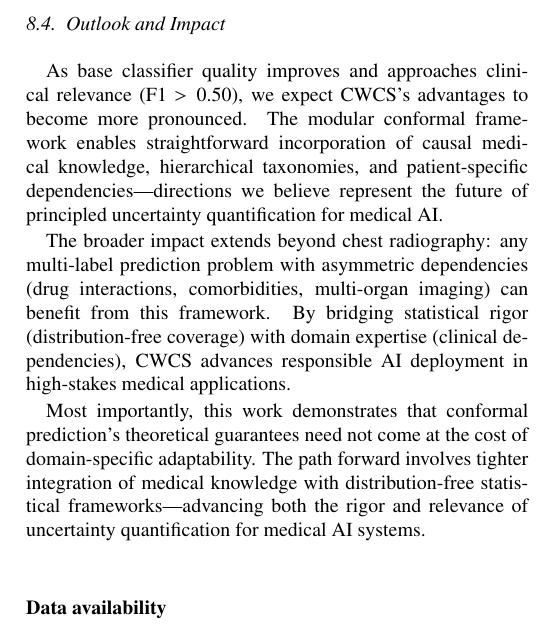
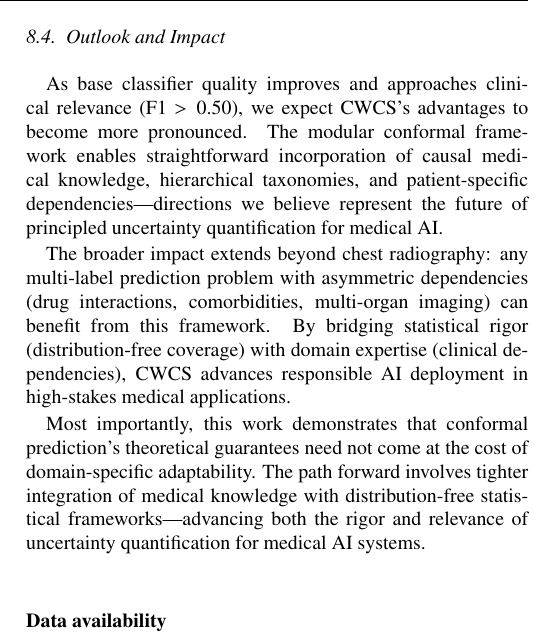
Before and after one commit to AdrianMosnegutu/Label-Aware-Conformal-Prediction-Research, a LaTeX paper (article/main.tex): part of one column of page 17 of 18, cut so that both start at the same text. Compiled offline with pdfLaTeX.

Commit message:
feat: enhance document formatting with journal header for Medical Image Analysis

```diff
--- a/article/main.tex
+++ b/article/main.tex
@@ -21,6 +21,7 @@
 \usepackage{amsopn}
 \usepackage[colorlinks=true, linkcolor=blue, citecolor=blue, urlcolor=blue]{hyperref}
 \usepackage{natbib}
+\usepackage{fancyhdr}
 
 % Line numbers for review (comment out for final version)
 \usepackage{lineno}
@@ -31,6 +32,10 @@
 
 % Journal name
 \journal{Medical Image Analysis}
+
+% Store journal name and publisher for header (since \journal might not expand in fancyhdr)
+\newcommand{\journalname}{Medical Image Analysis}
+\newcommand{\journalpublisher}{Elsevier}
 
 \begin{document}
 
@@ -50,6 +55,13 @@
 
 \end{frontmatter}
 
+% Ensure journal name appears in running header for final format
+\pagestyle{fancy}
+\fancyhf{} % Clear all header and footer fields
+\fancyhead[L]{\journalname\ (\journalpublisher)} % Left header contains the journal name and publisher
+\fancyhead[R]{\thepage} % Right header contains the page number
+\renewcommand{\headrulewidth}{0.4pt} % Optional: add a line under header
+
 % Enable line numbers for review
 % \linenumbers
 
```
Also changed, not shown: article/main.pdf.
